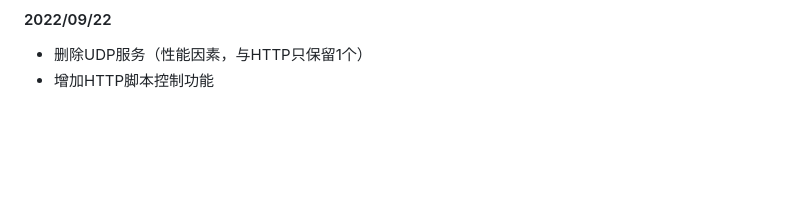
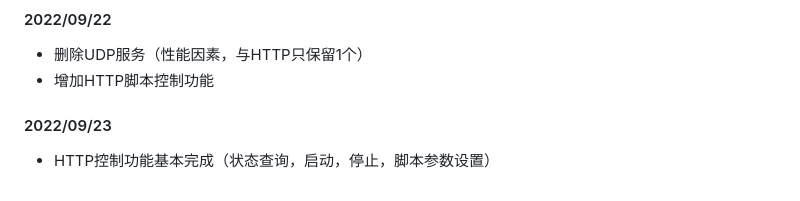
Before and after one commit to radiantwf/esp32-circuitpython-switch-joystick, a Markdown page: NOTE.md, the part around the change. GitHub-like rendering; blank space fills up the shorter version.

```diff
--- a/NOTE.md
+++ b/NOTE.md
@@ -27,3 +27,7 @@
 
 - 删除UDP服务（性能因素，与HTTP只保留1个）
 - 增加HTTP脚本控制功能
+
+#### 2022/09/23
+
+- HTTP控制功能基本完成（状态查询，启动，停止，脚本参数设置）
```
Also changed, not shown: README.md (+2 -2 lines), imgs/http.png (added), imgs/udp.jpg (deleted), 8 other files.
